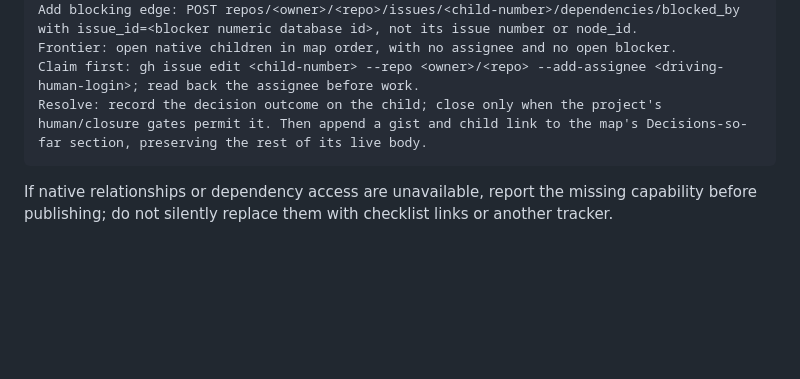
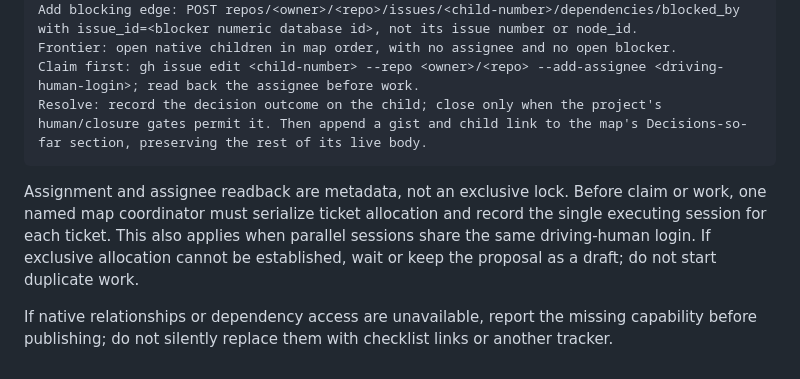
Before and after one commit to OpenResilienceInitiative/ORISO-HealthDashboard, a Markdown page: docs/agents/issue-tracker.md, the part around the change. Drawn GitHub-style; blank space fills up the shorter version.

Commit message:
docs: serialize wayfinding session allocation

````diff
--- a/docs/agents/issue-tracker.md
+++ b/docs/agents/issue-tracker.md
@@ -43,4 +43,6 @@ Claim first: gh issue edit <child-number> --repo <owner>/<repo> --add-assignee <
 Resolve: record the decision outcome on the child; close only when the project's human/closure gates permit it. Then append a gist and child link to the map's Decisions-so-far section, preserving the rest of its live body.
 ```
 
+Assignment and assignee readback are metadata, not an exclusive lock. Before claim or work, one named map coordinator must serialize ticket allocation and record the single executing session for each ticket. This also applies when parallel sessions share the same driving-human login. If exclusive allocation cannot be established, wait or keep the proposal as a draft; do not start duplicate work.
+
 If native relationships or dependency access are unavailable, report the missing capability before publishing; do not silently replace them with checklist links or another tracker.
````
